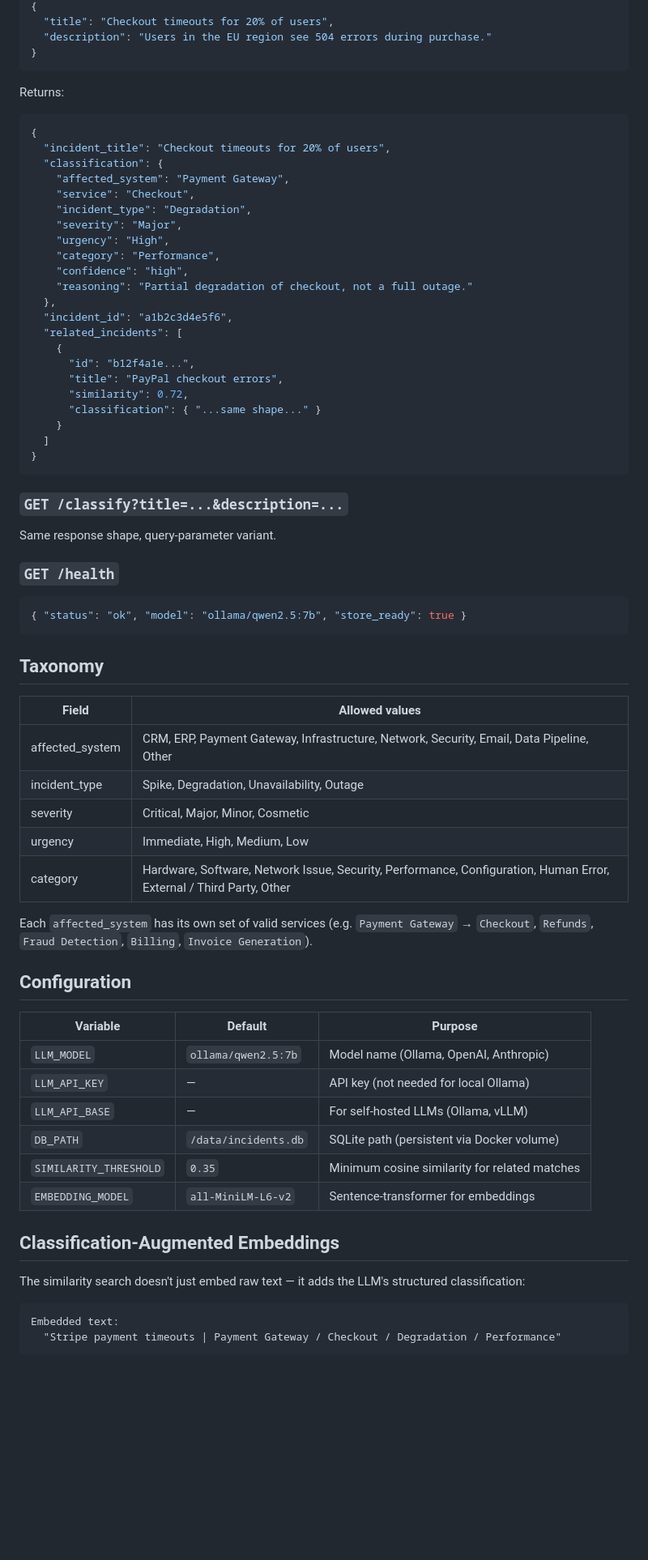
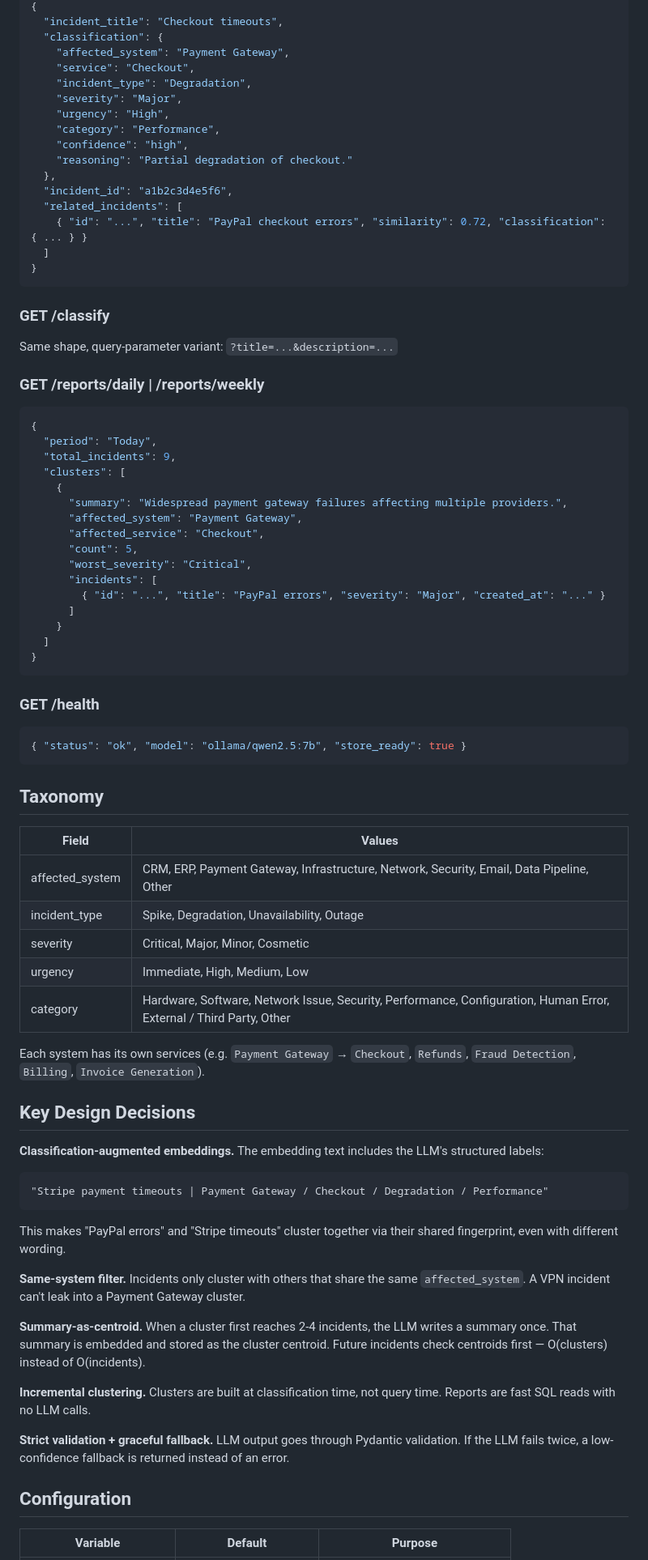
Before and after one commit to osamayalghamdi/AI_Classifier, a Markdown page: README.md, the part around one of its changes. Shown at 81% size. Drawn GitHub-style; blank space fills up the shorter version.

````diff
--- a/README.md
+++ b/README.md
@@ -78,14 +72,5 @@ open http://localhost:8082
 {
-  "title": "Checkout timeouts for 20% of users",
-  "description": "Users in the EU region see 504 errors during purchase."
-}
-```
-
-Returns:
-
-```json
-{
-  "incident_title": "Checkout timeouts for 20% of users",
+  "incident_title": "Checkout timeouts",
   "classification": {
     "affected_system": "Payment Gateway",
     "service": "Checkout",
@@ -94,25 +79,41 @@ Returns:
     "urgency": "High",
     "category": "Performance",
     "confidence": "high",
-    "reasoning": "Partial degradation of checkout, not a full outage."
+    "reasoning": "Partial degradation of checkout."
   },
   "incident_id": "a1b2c3d4e5f6",
   "related_incidents": [
+    { "id": "...", "title": "PayPal checkout errors", "similarity": 0.72, "classification": { ... } }
+  ]
+}
+```
+
+### GET /classify
+
+Same shape, query-parameter variant: `?title=...&description=...`
+
+### GET /reports/daily | /reports/weekly
+
+```json
+{
+  "period": "Today",
+  "total_incidents": 9,
+  "clusters": [
     {
-      "id": "b12f4a1e...",
-      "title": "PayPal checkout errors",
-      "similarity": 0.72,
-      "classification": { "...same shape..." }
+      "summary": "Widespread payment gateway failures affecting multiple providers.",
+      "affected_system": "Payment Gateway",
+      "affected_service": "Checkout",
+      "count": 5,
+      "worst_severity": "Critical",
+      "incidents": [
+        { "id": "...", "title": "PayPal errors", "severity": "Major", "created_at": "..." }
+      ]
     }
   ]
 }
 ```
 
-### `GET /classify?title=...&description=...`
-
-Same response shape, query-parameter variant.
-
-### `GET /health`
+### GET /health
 
 ```json
 { "status": "ok", "model": "ollama/qwen2.5:7b", "store_ready": true }
@@ -120,33 +121,35 @@ Same response shape, query-parameter variant.
 
 ## Taxonomy
 
-| Field | Allowed values |
-|-------|---------------|
+| Field | Values |
+|-------|--------|
 | affected_system | CRM, ERP, Payment Gateway, Infrastructure, Network, Security, Email, Data Pipeline, Other |
 | incident_type | Spike, Degradation, Unavailability, Outage |
 | severity | Critical, Major, Minor, Cosmetic |
 | urgency | Immediate, High, Medium, Low |
 | category | Hardware, Software, Network Issue, Security, Performance, Configuration, Human Error, External / Third Party, Other |
 
-Each `affected_system` has its own set of valid services (e.g. `Payment Gateway` → `Checkout`, `Refunds`, `Fraud Detection`, `Billing`, `Invoice Generation`).
+Each system has its own services (e.g. `Payment Gateway` → `Checkout`, `Refunds`, `Fraud Detection`, `Billing`, `Invoice Generation`).
+
+## Key Design Decisions
+
+**Classification-augmented embeddings.** The embedding text includes the LLM's structured labels:
+
+```
+"Stripe payment timeouts | Payment Gateway / Checkout / Degradation / Performance"
+```
+
+This makes "PayPal errors" and "Stripe timeouts" cluster together via their shared fingerprint, even with different wording.
+
+**Same-system filter.** Incidents only cluster with others that share the same `affected_system`. A VPN incident can't leak into a Payment Gateway cluster.
+
+**Summary-as-centroid.** When a cluster first reaches 2-4 incidents, the LLM writes a summary once. That summary is embedded and stored as the cluster centroid. Future incidents check centroids first — O(clusters) instead of O(incidents).
+
+**Incremental clustering.** Clusters are built at classification time, not query time. Reports are fast SQL reads with no LLM calls.
+
+**Strict validation + graceful fallback.** LLM output goes through Pydantic validation. If the LLM fails twice, a low-confidence fallback is returned instead of an error.
 
 ## Configuration
 
 | Variable | Default | Purpose |
 |----------|---------|---------|
-| `LLM_MODEL` | `ollama/qwen2.5:7b` | Model name (Ollama, OpenAI, Anthropic) |
-| `LLM_API_KEY` | — | API key (not needed for local Ollama) |
-| `LLM_API_BASE` | — | For self-hosted LLMs (Ollama, vLLM) |
-| `DB_PATH` | `/data/incidents.db` | SQLite path (persistent via Docker volume) |
-| `SIMILARITY_THRESHOLD` | `0.35` | Minimum cosine similarity for related matches |
-| `EMBEDDING_MODEL` | `all-MiniLM-L6-v2` | Sentence-transformer for embeddings |
-
-## Classification-Augmented Embeddings
-
-The similarity search doesn't just embed raw text — it adds the LLM's structured classification:
-
-```
-Embedded text:
-  "Stripe payment timeouts | Payment Gateway / Checkout / Degradation / Performance"
-```
-
````
Also changed, not shown: other parts of README.md (+59 -75 lines).
